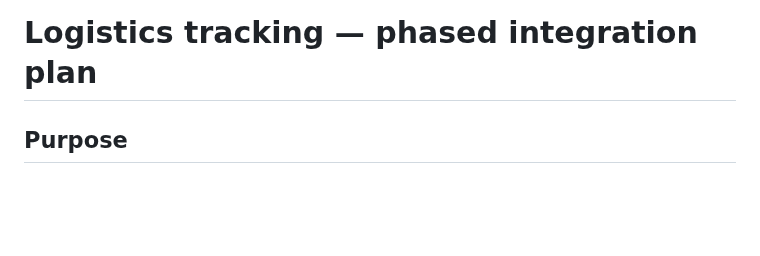
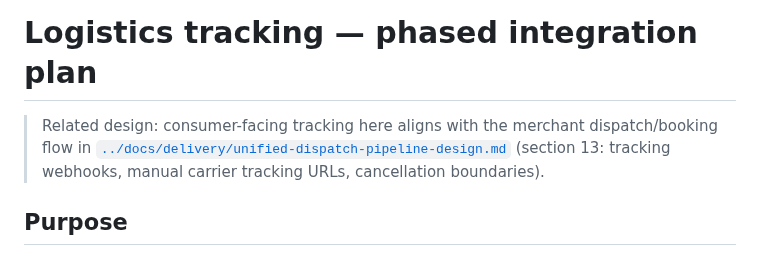
Before and after one commit to lancety/xituan_agent, a Markdown page: devGuide/logistics-tracking-phased-integration.md, the part around the change. GitHub-like rendering; blank space fills up the shorter version.

```diff
--- a/devGuide/logistics-tracking-phased-integration.md
+++ b/devGuide/logistics-tracking-phased-integration.md
@@ -1,4 +1,6 @@
 # Logistics tracking — phased integration plan
+
+> Related design: consumer-facing tracking here aligns with the merchant dispatch/booking flow in [`../docs/delivery/unified-dispatch-pipeline-design.md`](../docs/delivery/unified-dispatch-pipeline-design.md) (section 13: tracking webhooks, manual carrier tracking URLs, cancellation boundaries).
 
 ## Purpose
 
```
Also changed, not shown: docs/delivery/delivery-service-integration-plan.md (+3 -0 lines), docs/delivery/unified-dispatch-pipeline-design.md (added, +513 -0 lines).
